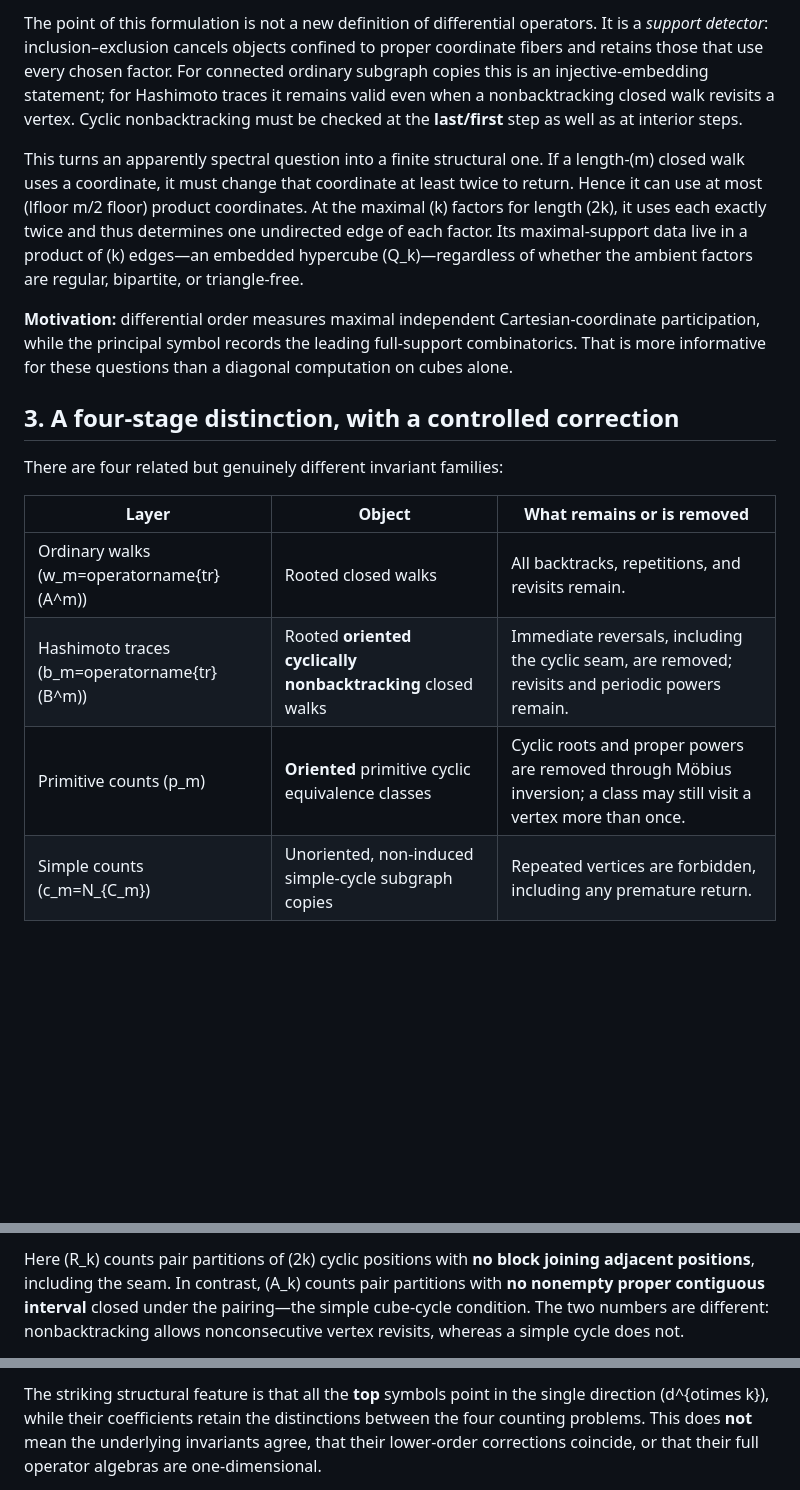
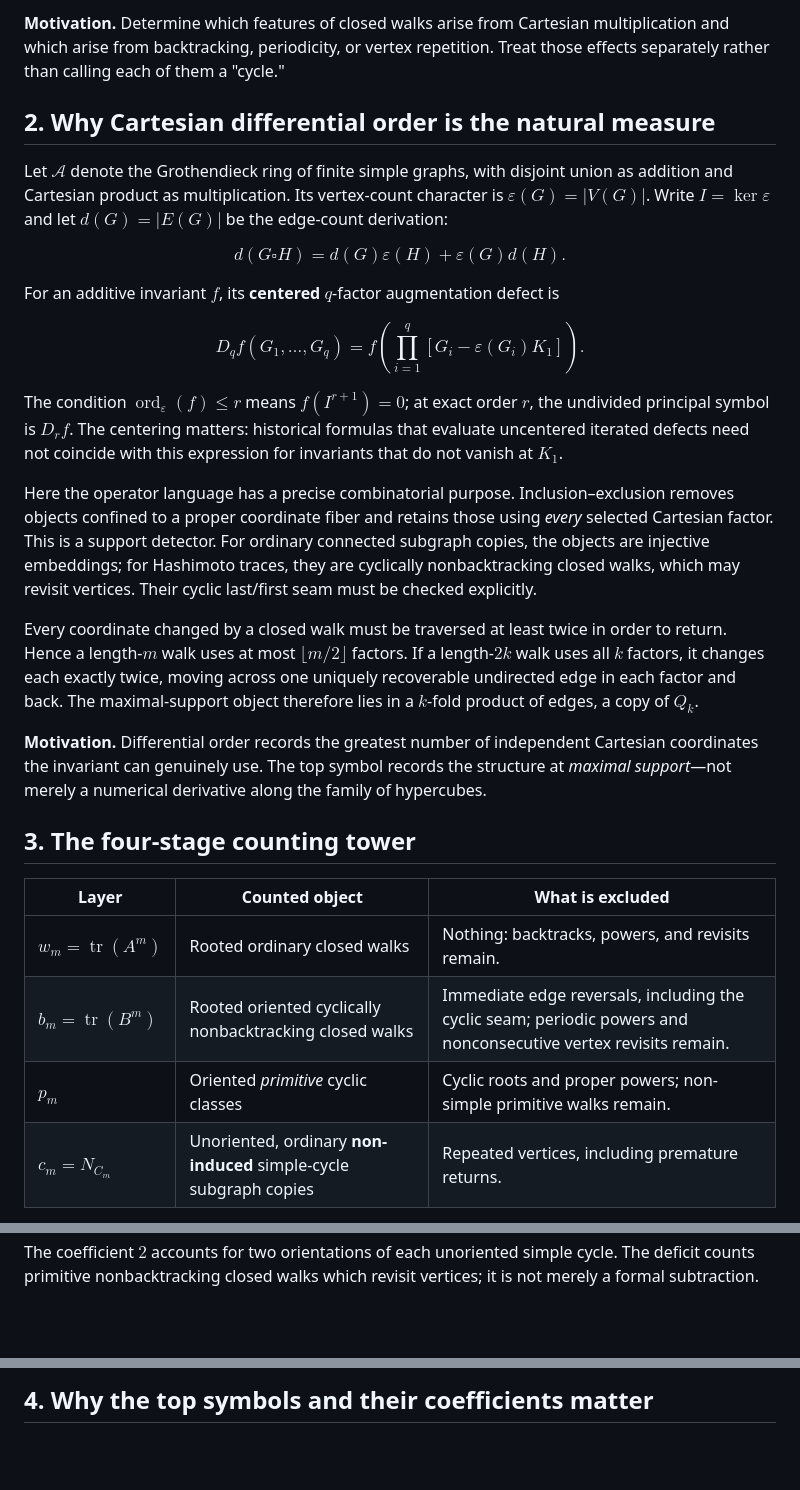
Before and after one commit to larsbx/graph-product-ring-research, a Markdown page: docs/research/nb-primitive-cycle-motivations.md, 3 parts joined by grey strips. Drawn GitHub-style; blank space fills up the shorter version.

Commit message:
Repair Markdown math rendering in motivations research note

```diff
--- a/docs/research/nb-primitive-cycle-motivations.md
+++ b/docs/research/nb-primitive-cycle-motivations.md
@@ -65,36 +25,35 @@ without factorial division.
 
-The point of this formulation is not a new definition of differential
-operators. It is a *support detector*: inclusion–exclusion cancels objects
-confined to proper coordinate fibers and retains those that use every
-chosen factor. For connected ordinary subgraph copies this is an
-injective-embedding statement; for Hashimoto traces it remains valid even
-when a nonbacktracking closed walk revisits a vertex. Cyclic
-nonbacktracking must be checked at the **last/first** step as well as at
-interior steps.
+**Motivation.** Determine which features of closed walks arise from Cartesian multiplication and which arise from backtracking, periodicity, or vertex repetition. Treat those effects separately rather than calling each of them a "cycle."
 
-This turns an apparently spectral question into a finite structural one.
-If a length-(m) closed walk uses a coordinate, it must change that
-coordinate at least twice to return. Hence it can use at most
-(lfloor m/2
-floor) product coordinates. At the maximal (k) factors
-for length (2k), it uses each exactly twice and thus determines one
-undirected edge of each factor. Its maximal-support data live in a
-product of (k) edges—an embedded hypercube (Q_k)—regardless of
-whether the ambient factors are regular, bipartite, or triangle-free.
+## 2. Why Cartesian differential order is the natural measure
 
-**Motivation:** differential order measures maximal independent
-Cartesian-coordinate participation, while the principal symbol records
-the leading full-support combinatorics. That is more informative for
-these questions than a diagonal computation on cubes alone.
+Let $\mathcal A$ denote the Grothendieck ring of finite simple graphs, with disjoint union as addition and Cartesian product as multiplication. Its vertex-count character is $\varepsilon(G)=|V(G)|$. Write $I=\ker\varepsilon$ and let $d(G)=|E(G)|$ be the edge-count derivation:
 
-## 3. A four-stage distinction, with a controlled correction
+$$
+d(G\square H)=d(G)\varepsilon(H)+\varepsilon(G)d(H).
+$$
 
-There are four related but genuinely different invariant families:
+For an additive invariant $f$, its **centered** $q$-factor augmentation defect is
 
-| Layer | Object | What remains or is removed |
+$$
+D_q f(G_1,\ldots,G_q)=
+f\left(\prod_{i=1}^q [G_i-\varepsilon(G_i)K_1]\right).
+$$
+
+The condition $\operatorname{ord}_{\varepsilon}(f)\le r$ means $f(I^{r+1})=0$; at exact order $r$, the undivided principal symbol is $D_r f$. The centering matters: historical formulas that evaluate uncentered iterated defects need not coincide with this expression for invariants that do not vanish at $K_1$.
+
+Here the operator language has a precise combinatorial purpose. Inclusion–exclusion removes objects confined to a proper coordinate fiber and retains those using *every* selected Cartesian factor. This is a support detector. For ordinary connected subgraph copies, the objects are injective embeddings; for Hashimoto traces, they are cyclically nonbacktracking closed walks, which may revisit vertices. Their cyclic last/first seam must be checked explicitly.
+
+Every coordinate changed by a closed walk must be traversed at least twice in order to return. Hence a length-$m$ walk uses at most $\lfloor m/2\rfloor$ factors. If a length-$2k$ walk uses all $k$ factors, it changes each exactly twice, moving across one uniquely recoverable undirected edge in each factor and back. The maximal-support object therefore lies in a $k$-fold product of edges, a copy of $Q_k$.
+
+**Motivation.** Differential order records the greatest number of independent Cartesian coordinates the invariant can genuinely use. The top symbol records the structure at *maximal support*—not merely a numerical derivative along the family of hypercubes.
+
+## 3. The four-stage counting tower
+
+| Layer | Counted object | What is excluded |
 | --- | --- | --- |
-| Ordinary walks (w_m=operatorname{tr}(A^m)) | Rooted closed walks | All backtracks, repetitions, and revisits remain. |
-| Hashimoto traces (b_m=operatorname{tr}(B^m)) | Rooted **oriented cyclically nonbacktracking** closed walks | Immediate reversals, including the cyclic seam, are removed; revisits and periodic powers remain. |
-| Primitive counts (p_m) | **Oriented** primitive cyclic equivalence classes | Cyclic roots and proper powers are removed through Möbius inversion; a class may still visit a vertex more than once. |
-| Simple counts (c_m=N_{C_m}) | Unoriented, non-induced simple-cycle subgraph copies | Repeated vertices are forbidden, including any premature return. |
+| $w_m=\operatorname{tr}(A^m)$ | Rooted ordinary closed walks | Nothing: backtracks, powers, and revisits remain. |
+| $b_m=\operatorname{tr}(B^m)$ | Rooted oriented cyclically nonbacktracking closed walks | Immediate edge reversals, including the cyclic seam; periodic powers and nonconsecutive vertex revisits remain. |
+| $p_m$ | Oriented *primitive* cyclic classes | Cyclic roots and proper powers; non-simple primitive walks remain. |
+| $c_m=N_{C_m}$ | Unoriented, ordinary **non-induced** simple-cycle subgraph copies | Repeated vertices, including premature returns. |
 
@@ -138,8 +72,3 @@ end{aligned}
 
-Here (R_k) counts pair partitions of (2k) cyclic positions with
-**no block joining adjacent positions**, including the seam. In
-contrast, (A_k) counts pair partitions with **no nonempty proper
-contiguous interval** closed under the pairing—the simple cube-cycle
-condition. The two numbers are different: nonbacktracking allows
-nonconsecutive vertex revisits, whereas a simple cycle does not.
+The coefficient $2$ accounts for two orientations of each unoriented simple cycle. The deficit counts primitive nonbacktracking closed walks which revisit vertices; it is not merely a formal subtraction.
 
@@ -155,8 +76,3 @@ admissible word (1,2,ldots,k,1,2,ldots,k).
 
-The striking structural feature is that all the **top** symbols point
-in the single direction (d^{otimes k}), while their coefficients
-retain the distinctions between the four counting problems. This
-does **not** mean the underlying invariants agree, that their
-lower-order corrections coincide, or that their full operator
-algebras are one-dimensional.
+## 4. Why the top symbols and their coefficients matter
 
```
Also changed, not shown: other parts of docs/research/nb-primitive-cycle-motivations.md (+112 -213 lines).
